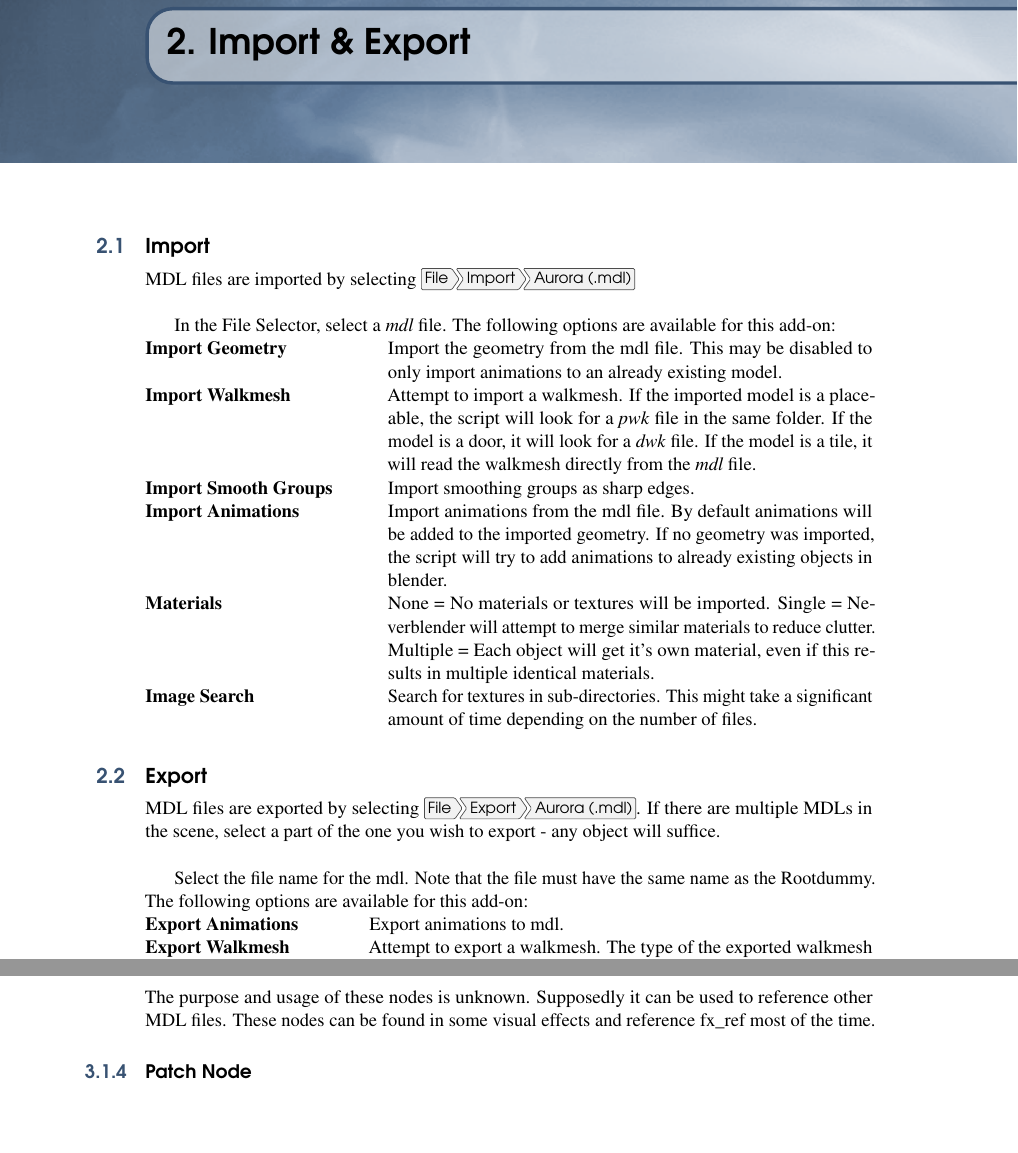
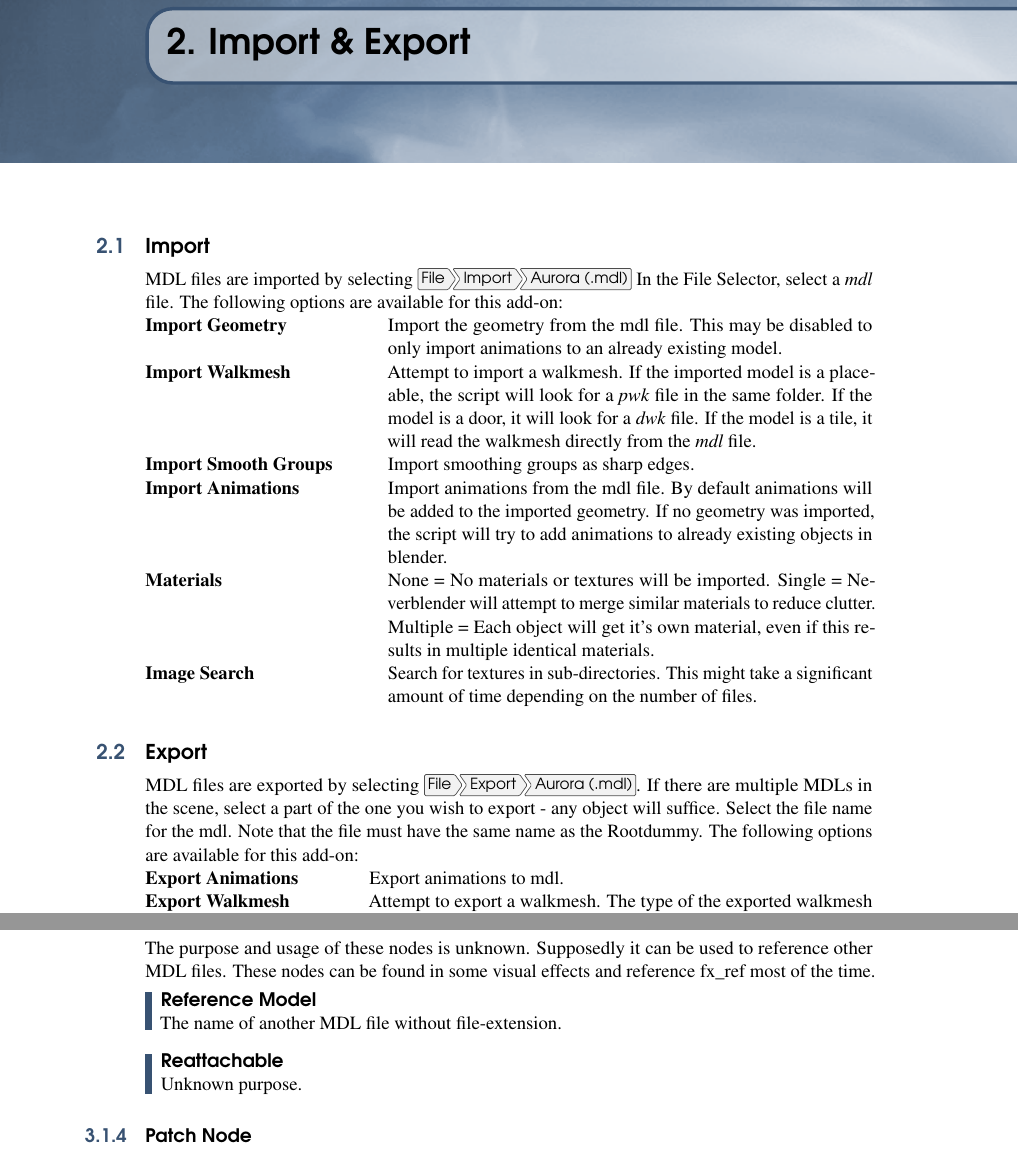
Before and after one commit to gyoerkaa/mdltools, a LaTeX book (manual/main.tex, which reads manual/content/editing.tex, manual/content/io.tex, manual/preamble/packages.tex): two parts of pages 7 and 11 of 17 before the commit and two parts of pages 7 and 11 of 19 after it, joined at a grey line, cut so that both start at the same text, the shorter picture padded with empty space. Compiled offline with pdfLaTeX.

Commit message:
manual: updated properties to new environment

```diff
--- a/manual/content/editing.tex
+++ b/manual/content/editing.tex
@@ -83,6 +82,14 @@ suffix for the selected Dummytype. \\
 The purpose and usage of these nodes is unknown. Supposedly it can be used to
 reference other MDL files. These nodes can be found in some visual effects and reference fx\_ref
 most of the time.
+
+\begin{property}{Reference Model}
+The name of another MDL file without file-extension.
+\end{property}
+
+\begin{property}{Reattachable}
+Unknown purpose.
+\end{property}
 
 \subsection{Patch Node}
 The purpose and usage of these nodes is unknown. They occur in some visual effects, but
--- a/manual/content/io.tex
+++ b/manual/content/io.tex
@@ -1,10 +1,8 @@
 \chapter{Import \& Export}
 
 \section{Import}
-MDL files are imported by selecting \menu{File > Import > Aurora (.mdl)} \\
-
-In the File Selector, select a \textit{mdl} file.
-The following options are available for this add-on:
+MDL files are imported by selecting \menu{File > Import > Aurora (.mdl)} In the File Selector,
+select a \textit{mdl} file. The following options are available for this add-on:
 
 \begin{description}[leftmargin=13em,style=nextline]
     \item[Import Geometry] Import the geometry from the mdl file. This may be disabled to only import animations to an already existing model.
@@ -17,10 +15,8 @@ The following options are available for this add-on:
 
 \section{Export}
 MDL files are exported by selecting \menu{File > Export > Aurora (.mdl)}. If there are multiple MDLs in the scene,
-select a part of the one you wish to export - any object will suffice. \\
-
-Select the file name for the mdl. Note that the file must have the same name as the Rootdummy.
-The following options are available for this add-on:
+select a part of the one you wish to export - any object will suffice. Select the file name for the mdl. Note that the
+file must have the same name as the Rootdummy. The following options are available for this add-on:
 
 \begin{description}[leftmargin=12em,style=nextline]
     \item[Export Animations] Export animations to mdl.
--- a/manual/preamble/packages.tex
+++ b/manual/preamble/packages.tex
@@ -49,10 +49,10 @@
 			hyperindex=true,
 			colorlinks=false,
 			breaklinks=true,
-			urlcolor= maincolor,
+			urlcolor=cyan,
 			bookmarks=true,
 			bookmarksopen=false,
-			pdftitle={Title},
+			pdftitle={Neverblender Manual},
 			pdfauthor={Author}}
 
 \usepackage{bookmark}
@@ -207,6 +207,7 @@
 \thispagestyle{empty}
 \newpage
 \fi}
+\makeatother
 
 %-------------------------------------------------------------------------------
 %	THEOREM STYLES
@@ -219,71 +220,6 @@
 \newcommand{\intff}[2]{\mathopen{[}#1\,;#2\mathclose{]}}
 \newtheorem{notation}{Notation}[chapter]
 
-% Boxed/framed environments
-\newtheoremstyle{maincolornumbox}% % Theorem style name
-{0pt}% Space above
-{0pt}% Space below
-{\normalfont}% % Body font
-{}% Indent amount
-{\small\bf\sffamily\color{maincolor}}% % Theorem head font
-{\;}% Punctuation after theorem head
-{0.25em}% Space after theorem head
-{\small\sffamily\color{maincolor}\thmname{#1}\nobreakspace\thmnumber{\@ifnotempty{#1}{}\@upn{#2}}% Theorem text (e.g. Theorem 2.1)
-\thmnote{\nobreakspace\the\thm@notefont\sffamily\bfseries\color{black}---\nobreakspace#3.}} % Optional theorem note
-\renewcommand{\qedsymbol}{$\blacksquare$}% Optional qed square
-
-\newtheoremstyle{blacknumex}% Theorem style name
-{5pt}% Space above
-{5pt}% Space below
-{\normalfont}% Body font
-{} % Indent amount
-{\small\bf\sffamily}% Theorem head font
-{\;}% Punctuation after theorem head
-{0.25em}% Space after theorem head
-{\small\sffamily{\tiny\ensuremath{\blacksquare}}\nobreakspace\thmname{#1}\nobreakspace\thmnumber{\@ifnotempty{#1}{}\@upn{#2}}% Theorem text (e.g. Theorem 2.1)
-\thmnote{\nobreakspace\the\thm@notefont\sffamily\bfseries---\nobreakspace#3.}}% Optional theorem note
-
-\newtheoremstyle{blacknumbox} % Theorem style name
-{0pt}% Space above
-{0pt}% Space below
-{\normalfont}% Body font
-{}% Indent amount
-{\small\bf\sffamily}% Theorem head font
-{\;}% Punctuation after theorem head
-{0.25em}% Space after theorem head
-{\small\sffamily\thmname{#1}\nobreakspace\thmnumber{\@ifnotempty{#1}{}\@upn{#2}}% Theorem text (e.g. Theorem 2.1)
-\thmnote{\nobreakspace\the\thm@notefont\sffamily\bfseries---\nobreakspace#3.}}% Optional theorem note
-
-% Non-boxed/non-framed environments
-\newtheoremstyle{maincolornum}% % Theorem style name
-{5pt}% Space above
-{5pt}% Space below
-{\normalfont}% % Body font
-{}% Indent amount
-{\small\bf\sffamily\color{maincolor}}% % Theorem head font
-{\;}% Punctuation after theorem head
-{0.25em}% Space after theorem head
-{\small\sffamily\color{maincolor}\thmname{#1}\nobreakspace\thmnumber{\@ifnotempty{#1}{}\@upn{#2}}% Theorem text (e.g. Theorem 2.1)
-\thmnote{\nobreakspace\the\thm@notefont\sffamily\bfseries\color{black}---\nobreakspace#3.}} % Optional theorem note
-
-\renewcommand{\qedsymbol}{$\blacksquare$}% Optional qed square
-\makeatother
-
-% Defines the theorem text style for each type of theorem to one of the three styles above
-\newcounter{dummy}
-\numberwithin{dummy}{section}
-\theoremstyle{maincolornumbox}
-\newtheorem{theoremeT}[dummy]{Theorem}
-\newtheorem{problem}{Problem}[chapter]
-\newtheorem{exerciseT}{Exercise}[chapter]
-\theoremstyle{blacknumex}
-\newtheorem{exampleT}{Example}[chapter]
-\theoremstyle{blacknumbox}
-\newtheorem{vocabulary}{Vocabulary}[chapter]
-\newtheorem{definitionT}{Definition}[section]
-\newtheorem{corollaryT}[dummy]{Corollary}
-\theoremstyle{maincolornum}
-\newtheorem{proposition}[dummy]{Proposition}
 
 %-------------------------------------------------------------------------------
 %	DEFINITION OF COLORED BOXES
@@ -352,13 +288,6 @@ leftmargin=0cm,
 rightmargin=0cm,
 linewidth=4pt,
 innerbottommargin=5pt]{cBox}
-
-% Creates an environment for each type of theorem and assigns it a theorem text style from the "Theorem Styles" section above and a colored box from above
-\newenvironment{theorem}{\begin{tBox}\begin{theoremeT}}{\end{theoremeT}\end{tBox}}
-\newenvironment{exercise}{\begin{eBox}\begin{exerciseT}}{\hfill{\color{maincolor}\tiny\ensuremath{\blacksquare}}\end{exerciseT}\end{eBox}}
-\newenvironment{definition}{\begin{dBox}\begin{definitionT}}{\end{definitionT}\end{dBox}}
-\newenvironment{example}{\begin{exampleT}}{\hfill{\tiny\ensuremath{\blacksquare}}\end{exampleT}}
-\newenvironment{corollary}{\begin{cBox}\begin{corollaryT}}{\end{corollaryT}\end{cBox}}
 
 %-------------------------------------------------------------------------------
 %	REMARK ENVIRONMENT
```
Also changed, not shown: manual/content/editing.tex (5 more changed lines).
